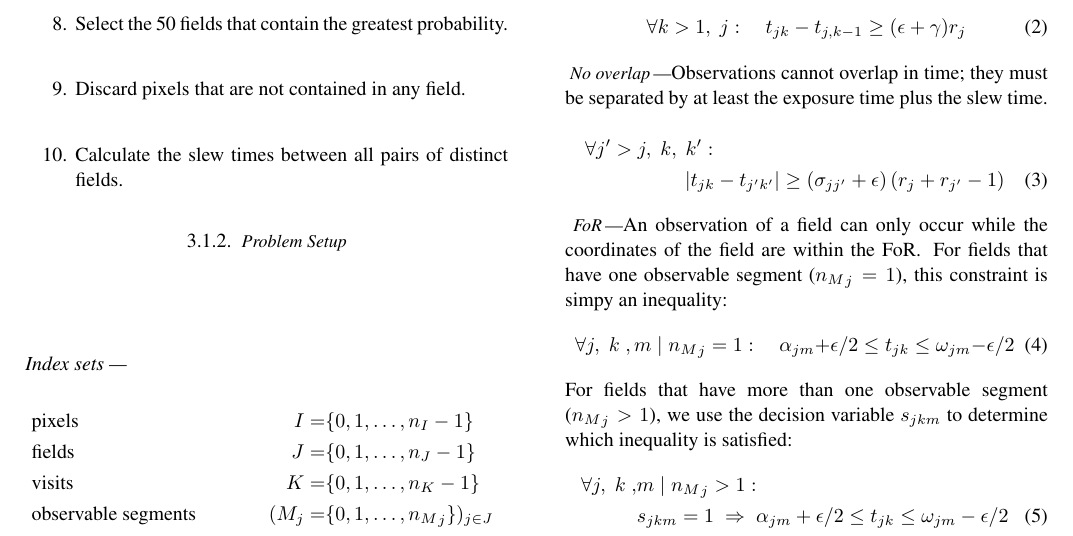
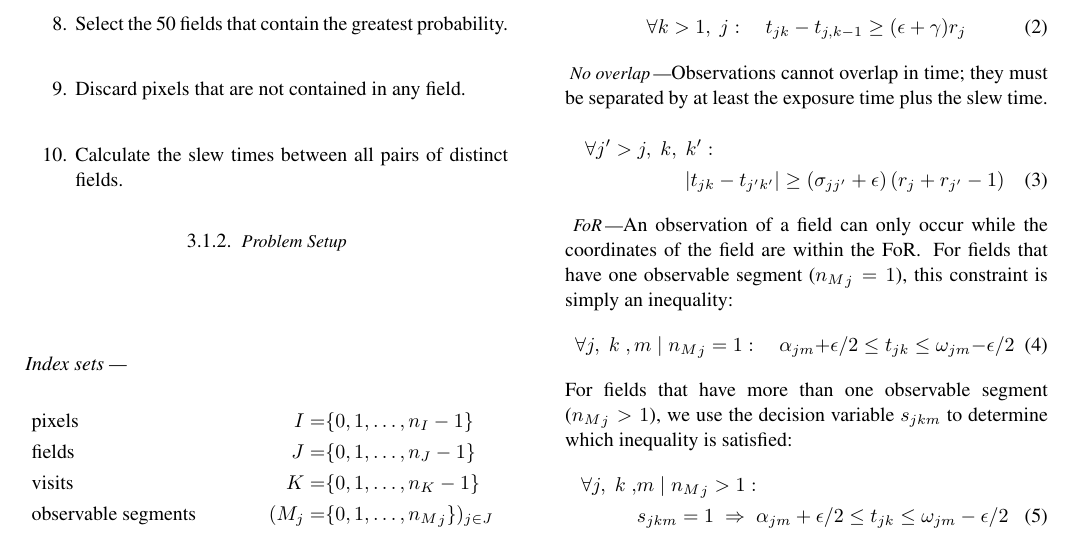
Before and after one commit to m4opt/m4opt-paper, a LaTeX paper (m4opt.tex): part of page 6 of 17, cut so that both start at the same text. Compiled offline with pdfLaTeX.

Commit message:
Fix typo

```diff
--- a/m4opt.tex
+++ b/m4opt.tex
@@ -300,7 +300,7 @@ Observations cannot overlap in time; they must be separated by at least the expo
 \end{multline}
 
 \paragraph{\ac{FoR}}
-An observation of a field can only occur while the coordinates of the field are within the \ac{FoR}. For fields that have one observable segment (${n_M}_j = 1$), this constraint is simpy an inequality:
+An observation of a field can only occur while the coordinates of the field are within the \ac{FoR}. For fields that have one observable segment (${n_M}_j = 1$), this constraint is simply an inequality:
 %
 \begin{equation}
     \label{eq:fixed-exptime-constraint-for-one}
```
